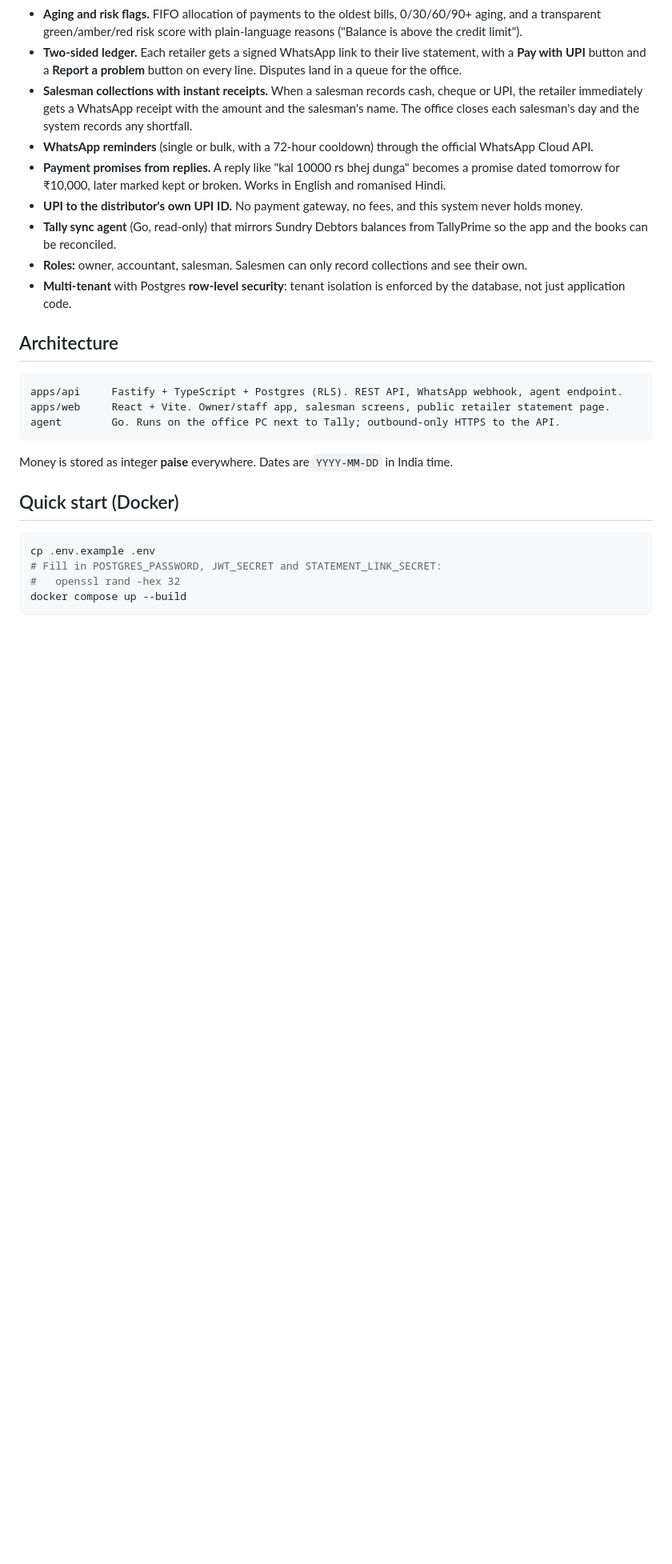
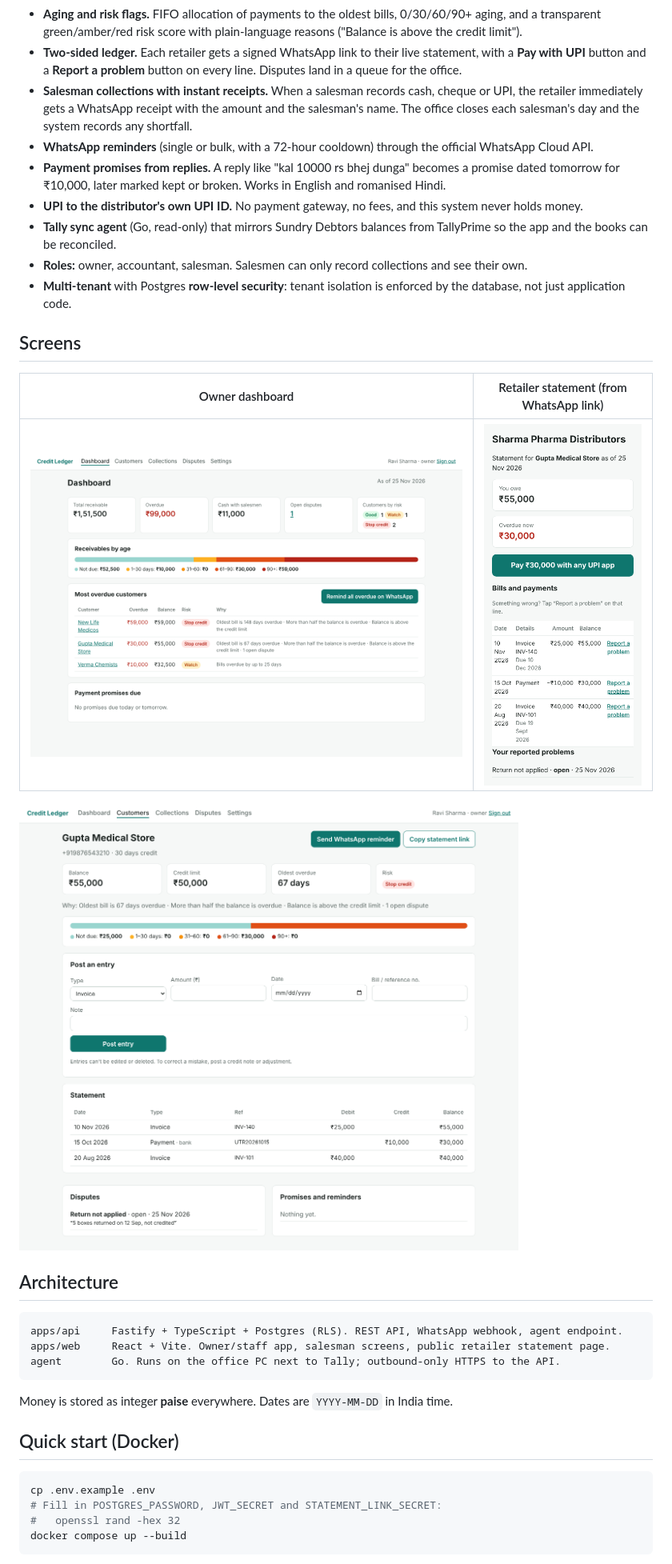
Before and after one commit to oasis63/credit-ledger, a Markdown page: README.md, the part around one of its changes. Shown at 80% size. Rendered like a GitHub page; pictures changed too: docs/screenshots/customer.png (added), docs/screenshots/dashboard.png (added), docs/screenshots/retailer-statement-mobile.png (added); blank space fills up the shorter version.

```diff
--- a/README.md
+++ b/README.md
@@ -12,6 +12,14 @@ Credit and collections software for distributors and wholesalers who sell to ret
 - **Tally sync agent** (Go, read-only) that mirrors Sundry Debtors balances from TallyPrime so the app and the books can be reconciled.
 - **Roles:** owner, accountant, salesman. Salesmen can only record collections and see their own.
 - **Multi-tenant** with Postgres **row-level security**: tenant isolation is enforced by the database, not just application code.
+
+## Screens
+
+| Owner dashboard | Retailer statement (from WhatsApp link) |
+|---|---|
+| ![Dashboard](docs/screenshots/dashboard.png) | ![Retailer statement](docs/screenshots/retailer-statement-mobile.png) |
+
+![Customer ledger](docs/screenshots/customer.png)
 
 ## Architecture
 
```
Also changed, not shown: other parts of README.md (+1 -1 lines), 10 other files.
